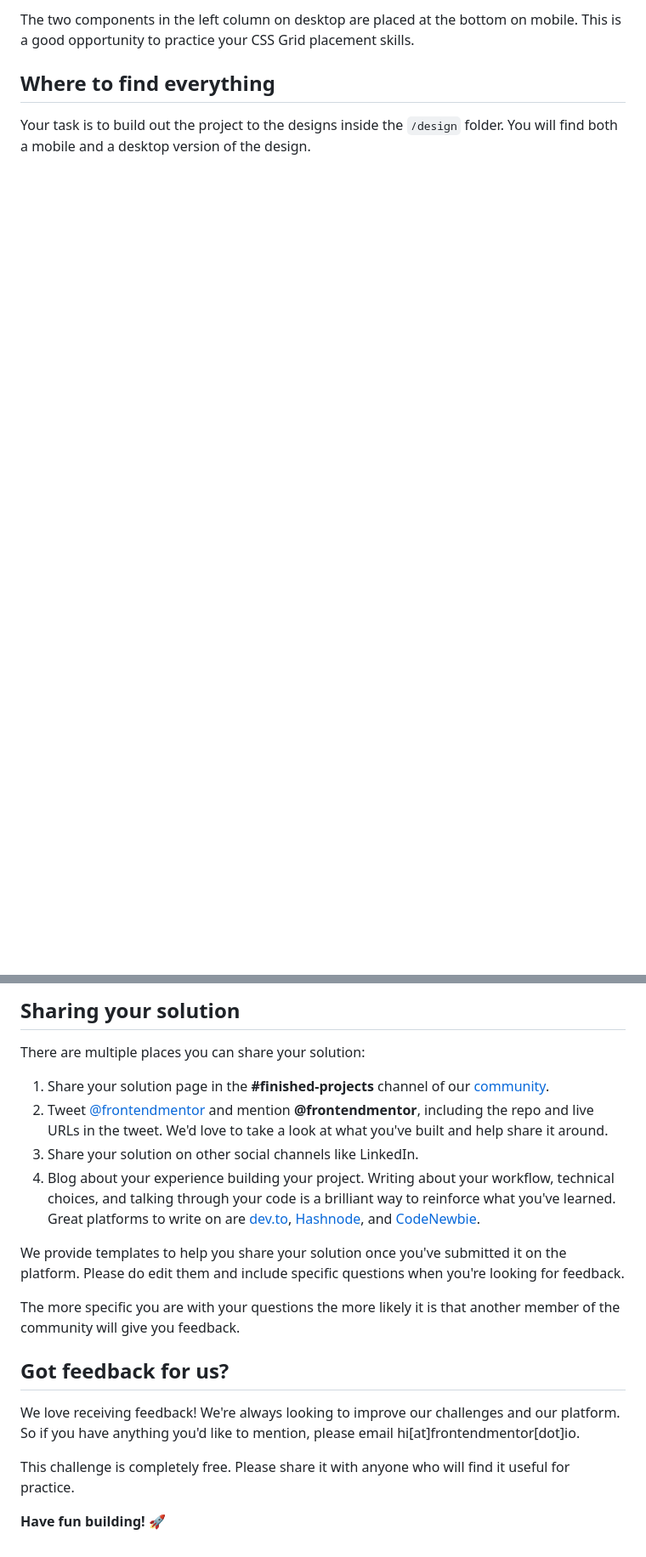
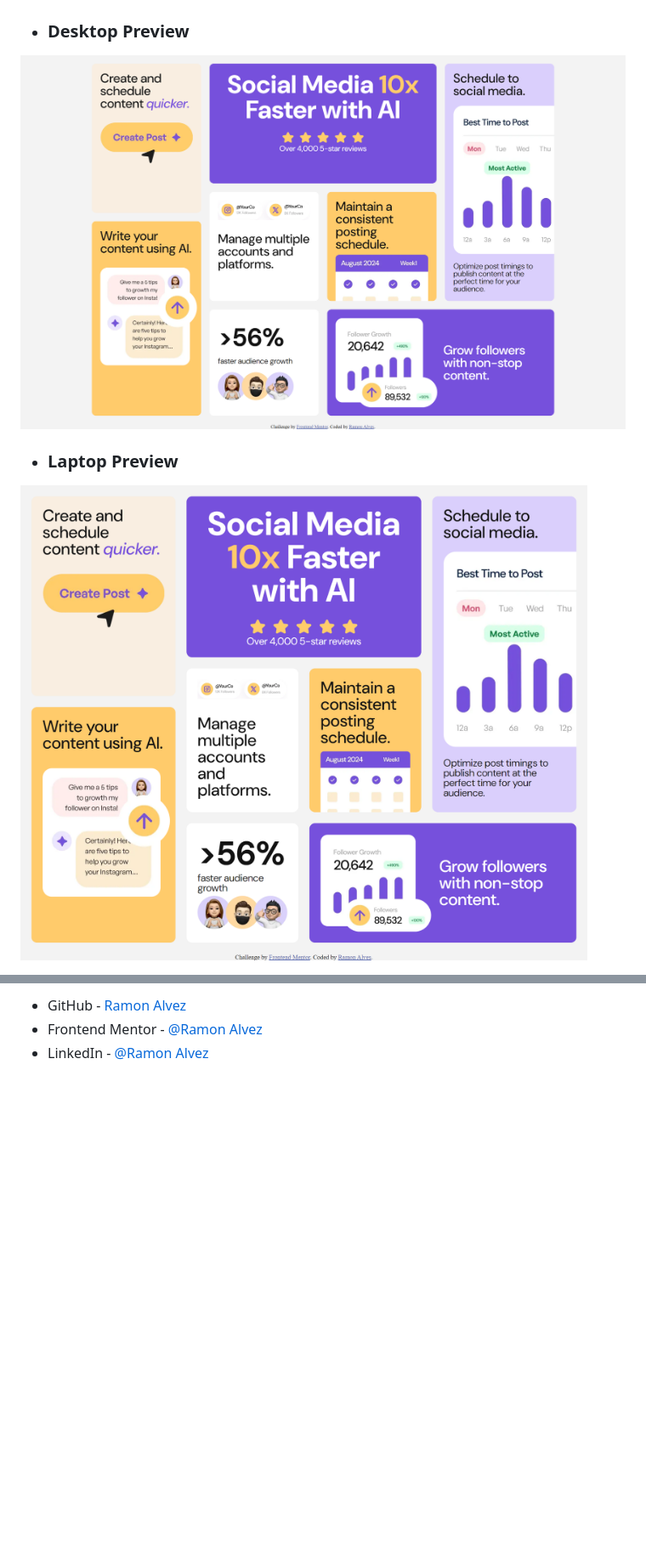
Before and after one commit to Ramon-Alvez/Frontend-Mentor-HTML-CSS-Junior-Bento-grid, a Markdown page: README.md, 2 parts joined by grey strips. Shown: that part at 85% size. Drawn GitHub-style; pictures changed too: assets/previews/Desktop Preview.png (added), assets/previews/Laptop Preview.png (added); blank space fills up the shorter version.

Commit message:
feat: Adicionando cor no fundo do projeto e ajeitando os README files

```diff
--- a/README.md
+++ b/README.md
@@ -26,7 +17,8 @@ Want some support on the challenge? [Join our community](https://www.frontendmen
 
-The two components in the left column on desktop are placed at the bottom on mobile. This is a good opportunity to practice your CSS Grid placement skills.
 
-## Where to find everything
+- ### Desktop Preview
+![Desktop Preview](./assets/previews/Desktop%20Preview.png)
 
-Your task is to build out the project to the designs inside the `/design` folder. You will find both a mobile and a desktop version of the design.
+- ### Laptop Preview
+![Laptop Preview](./assets/previews/Laptop%20Preview.png)
 
@@ -78,20 +55,3 @@ Remember, if you're looking for feedback on your solution, be sure to ask questi
-## Sharing your solution
-
-There are multiple places you can share your solution:
-
-1. Share your solution page in the **#finished-projects** channel of our [community](https://www.frontendmentor.io/community).
-2. Tweet [@frontendmentor](https://twitter.com/frontendmentor) and mention **@frontendmentor**, including the repo and live URLs in the tweet. We'd love to take a look at what you've built and help share it around.
-3. Share your solution on other social channels like LinkedIn.
-4. Blog about your experience building your project. Writing about your workflow, technical choices, and talking through your code is a brilliant way to reinforce what you've learned. Great platforms to write on are [dev.to](https://dev.to/), [Hashnode](https://hashnode.com/), and [CodeNewbie](https://community.codenewbie.org/).
-
-We provide templates to help you share your solution once you've submitted it on the platform. Please do edit them and include specific questions when you're looking for feedback.
-
-The more specific you are with your questions the more likely it is that another member of the community will give you feedback.
-
-## Got feedback for us?
-
-We love receiving feedback! We're always looking to improve our challenges and our platform. So if you have anything you'd like to mention, please email hi[at]frontendmentor[dot]io.
-
-This challenge is completely free. Please share it with anyone who will find it useful for practice.
-
-**Have fun building!** 🚀
+- GitHub - [Ramon Alvez](https://github.com/Ramon-Alvez)
+- Frontend Mentor - [@Ramon Alvez](https://www.frontendmentor.io/profile/Ramon-Alvez)
+- LinkedIn - [@Ramon Alvez](https://www.linkedin.com/in/ramon-alvez/)
```
Also changed, not shown: other parts of README.md (+26 -50 lines), README-FrontendMentor.md (added, +97 -0 lines), README-template.md (deleted, +0 -110 lines), assets/previews/Mobile Preview.png (added), 3 other files.
